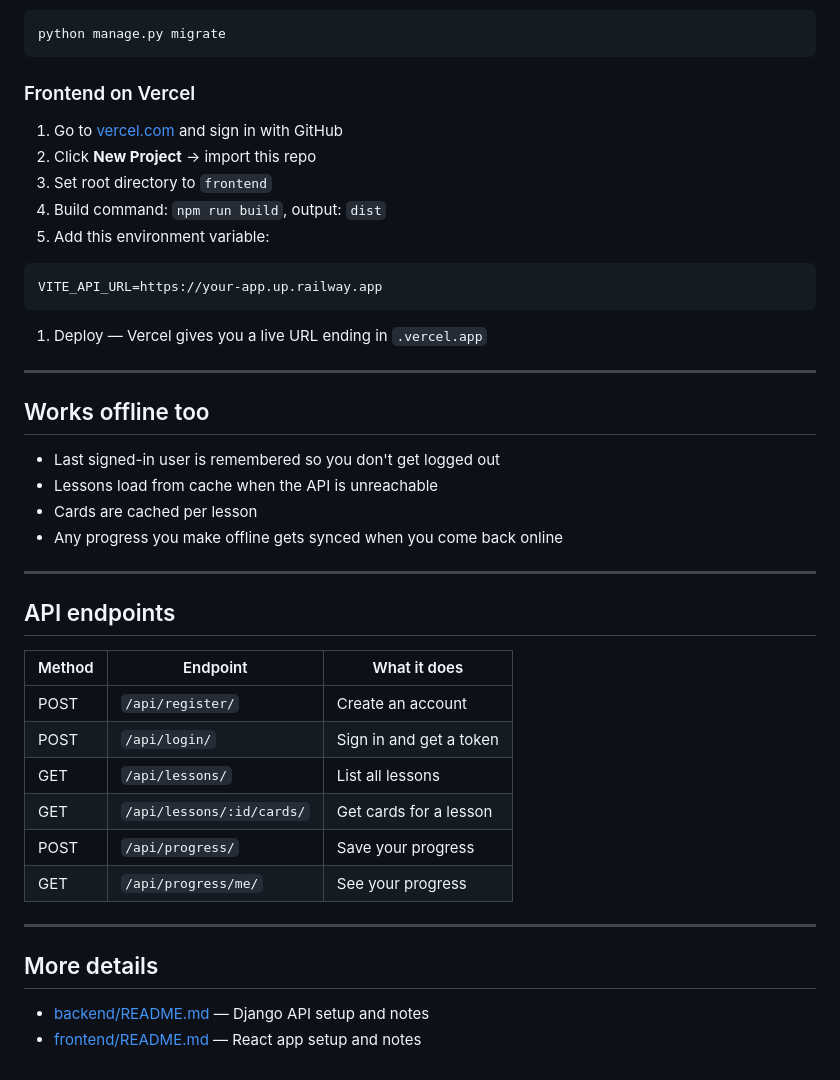
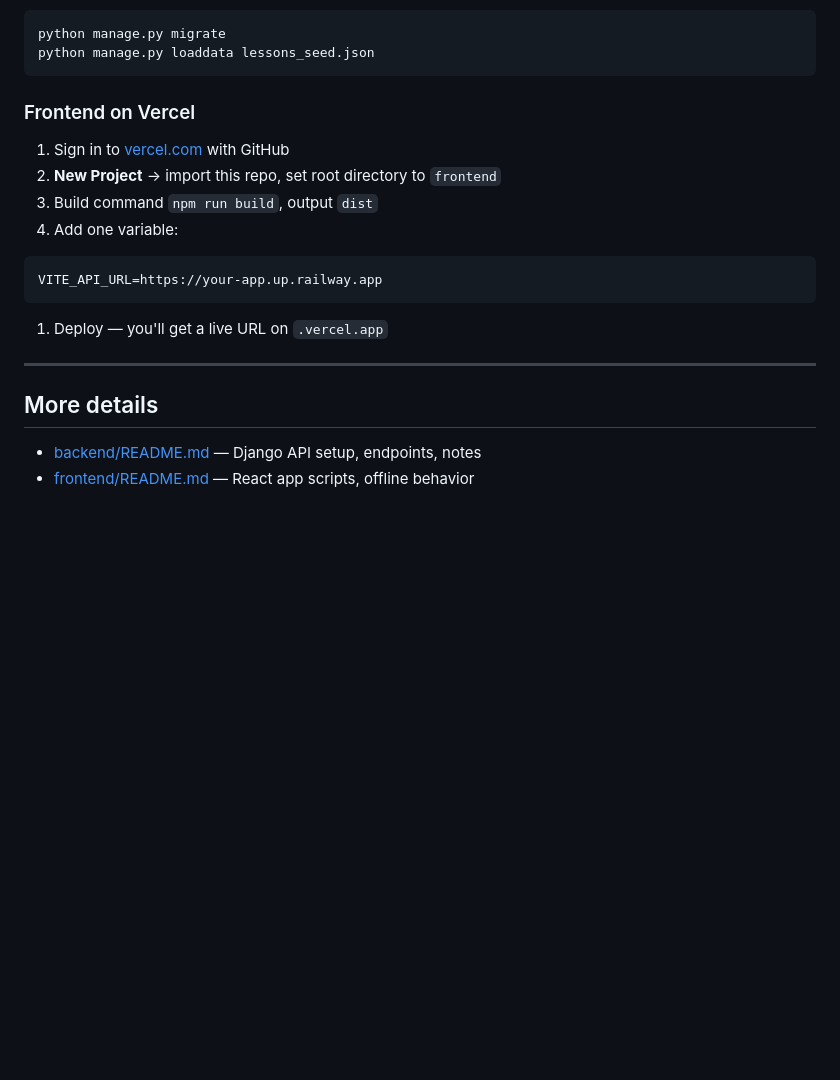
Before and after one commit to Erjok2020/ksl-cards, a Markdown page: Readme.md, the part around one of its changes. Drawn GitHub-style; blank space fills up the shorter version.

````diff
--- a/Readme.md
+++ b/Readme.md
@@ -92,47 +86,25 @@ DJANGO_DB_PORT=3306
 
 ```bash
 python manage.py migrate
+python manage.py loaddata lessons_seed.json
 ```
 
 ### Frontend on Vercel
 
-1. Go to [vercel.com](https://vercel.com) and sign in with GitHub
-2. Click **New Project** → import this repo
-3. Set root directory to `frontend`
-4. Build command: `npm run build`, output: `dist`
-5. Add this environment variable:
+1. Sign in to [vercel.com](https://vercel.com) with GitHub
+2. **New Project** → import this repo, set root directory to `frontend`
+3. Build command `npm run build`, output `dist`
+4. Add one variable:
 
 ```env
 VITE_API_URL=https://your-app.up.railway.app
 ```
 
-1. Deploy — Vercel gives you a live URL ending in `.vercel.app`
-
----
-
-## Works offline too
-
-- Last signed-in user is remembered so you don't get logged out
-- Lessons load from cache when the API is unreachable
-- Cards are cached per lesson
-- Any progress you make offline gets synced when you come back online
-
----
-
-## API endpoints
-
-| Method | Endpoint | What it does |
-| ------ | -------- | ------------ |
-| POST | `/api/register/` | Create an account |
-| POST | `/api/login/` | Sign in and get a token |
-| GET | `/api/lessons/` | List all lessons |
-| GET | `/api/lessons/:id/cards/` | Get cards for a lesson |
-| POST | `/api/progress/` | Save your progress |
-| GET | `/api/progress/me/` | See your progress |
+1. Deploy — you'll get a live URL on `.vercel.app`
 
 ---
 
 ## More details
 
-- [backend/README.md](backend/README.md) — Django API setup and notes
-- [frontend/README.md](frontend/README.md) — React app setup and notes
+- [backend/README.md](backend/README.md) — Django API setup, endpoints, notes
+- [frontend/README.md](frontend/README.md) — React app scripts, offline behavior
````
Also changed, not shown: other parts of Readme.md (+29 -35 lines).
